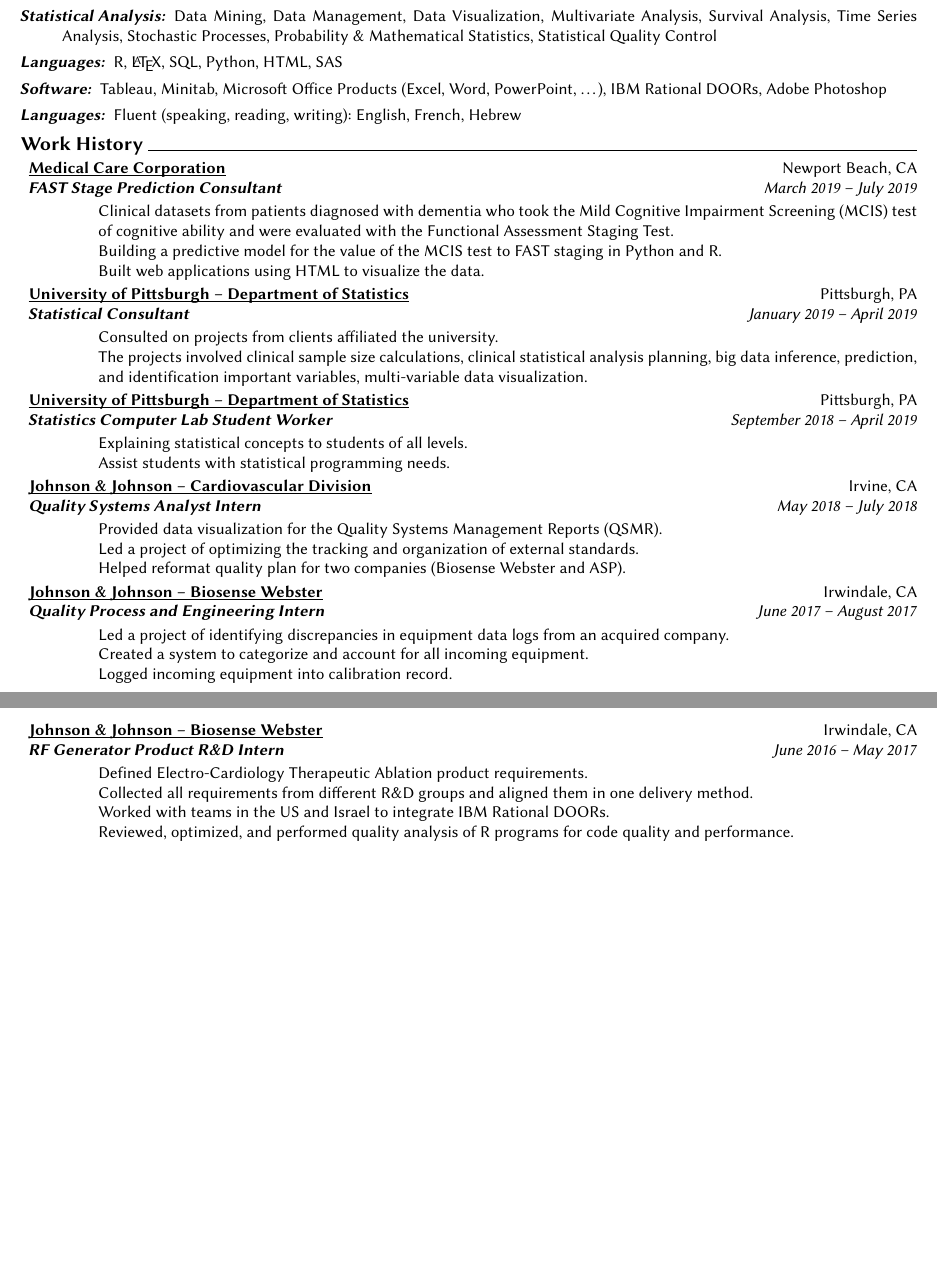
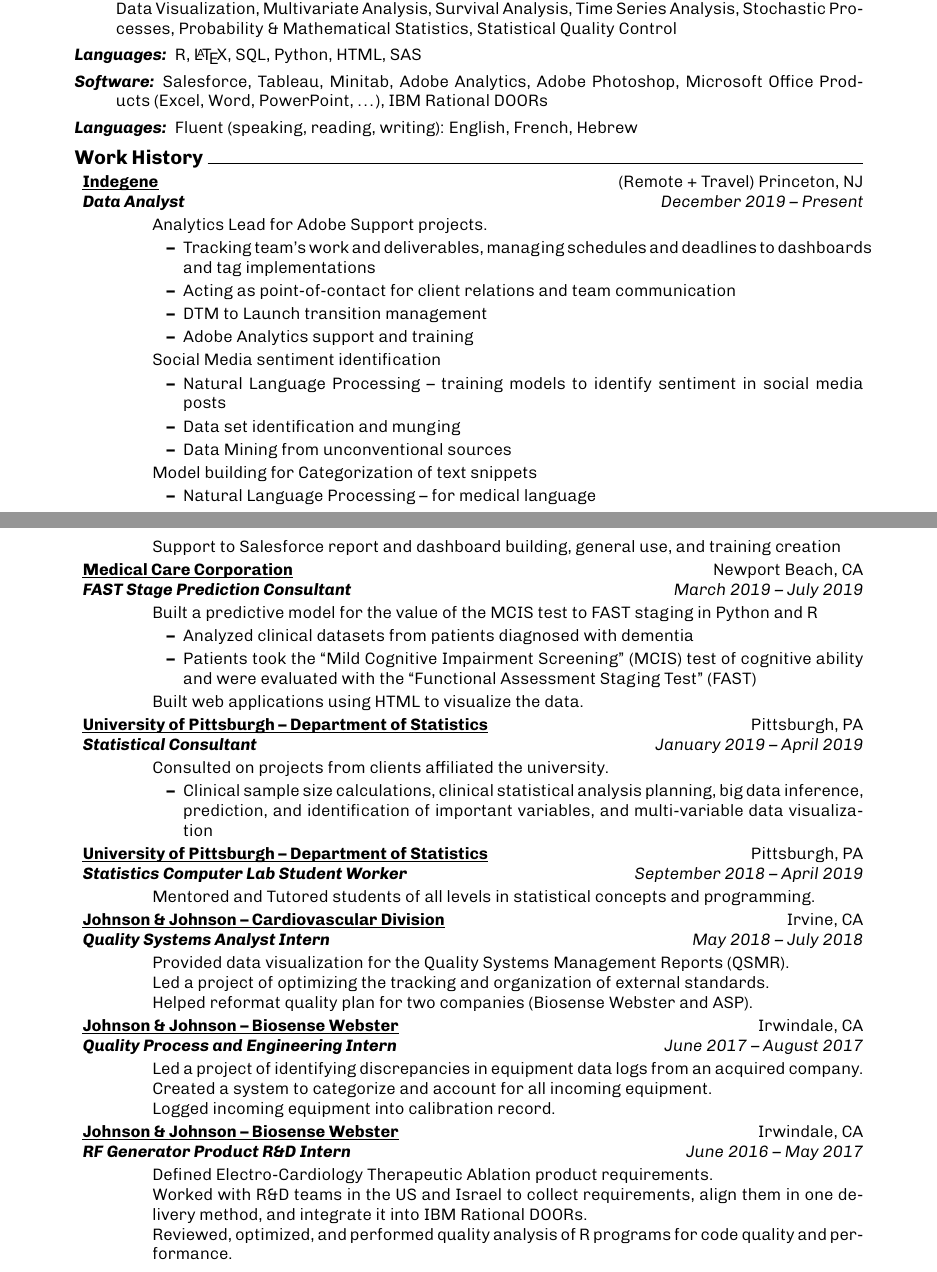
Before and after one commit to ShakedElisha/Resume, a LaTeX CV (Shaked Elisha - Resume.tex): two parts of pages 1 and 2 of 2, joined at a grey line, cut so that both start at the same text, the shorter picture padded with empty space. Compiled offline with pdfLaTeX.

Commit message:
updated resume

```diff
--- a/Shaked Elisha - Resume.tex
+++ b/Shaked Elisha - Resume.tex
@@ -2,8 +2,8 @@
 
 \usepackage[utf8]{inputenc}
 \usepackage[T1]{fontenc}
-\usepackage{libertine}
-\usepackage[letterpaper,margin=0.5in]{geometry}
+\usepackage[familydefault,light]{Chivo}
+\usepackage[letterpaper,margin=0.95in]{geometry}
 \usepackage{titlesec}
 \usepackage{enumitem}
 \usepackage[pdftex]{hyperref}
@@ -31,7 +33,7 @@
 
 \renewcommand*\familydefault{\sfdefault}
 
-\newcommand{\CustomSummary}{With experience in statistical planning, data analysis, and consulting.}
+\newcommand{\CustomSummary}{Experience in statistical planning, data analysis, and consulting.}
 
 \begin{document}
 
@@ -68,33 +70,59 @@
 
 	\sectionHead{Technical Skills}
 	\begin{description}[topsep=3pt, itemsep=0pt]%[topsep=\topsep]
-		\item[\textbf{Statistical Analysis:}] Data Mining, Data Management, Data Visualization, Multivariate Analysis, Survival Analysis, Time Series Analysis, Stochastic Processes, Probability \& Mathematical Statistics, Statistical Quality Control
+		\item[\textbf{Statistical Analysis:}] Data Mining, Data Munging, Data Management, Natural Language Processing, Data Visualization, Multivariate Analysis, Survival Analysis, Time Series Analysis, Stochastic Processes, Probability \& Mathematical Statistics, Statistical Quality Control
 		\item[\textbf{Languages:}] R, \LaTeX, SQL, Python, HTML, SAS
-		\item[\textbf{Software:}] Tableau, Minitab, Microsoft Office Products (Excel, Word, PowerPoint, \ldots), IBM Rational DOORs, Adobe Photoshop
+		\item[\textbf{Software:}] Salesforce, Tableau, Minitab, Adobe Analytics, Adobe Photoshop, Microsoft Office Products (Excel, Word, PowerPoint, \ldots), IBM Rational DOORs
 		\item[\textbf{Languages:}] Fluent (speaking, reading, writing): English, French, Hebrew
 	\end{description}
 
 	%\vspace{-1ex}
 	\sectionHead{Work History}
 	\begin{description}[noitemsep]
+		\item \textbf{\ul{Indegene}} \hfill (Remote + Travel) Princeton, NJ
+		\item {\textit{\textbf{Data Analyst} \hfill December 2019 -- Present}}
+		\begin{itemize}[noitemsep]
+			\item Analytics Lead for Adobe Support projects.
+			\begin{itemize}
+				\item Tracking team’s work and deliverables, managing schedules and deadlines to dashboards and tag implementations
+				\item Acting as point-of-contact for client relations and team communication
+				\item DTM to Launch transition management
+				\item Adobe Analytics support and training
+			\end{itemize}
+			\item Social Media sentiment identification
+			\begin{itemize}
+				\item Natural Language Processing – training models to identify sentiment in social media posts
+				\item Data set identification and munging
+				\item Data Mining from unconventional sources
+			\end{itemize}
+			\item Model building for Categorization of text snippets
+			\begin{itemize}
+				\item Natural Language Processing – for medical language
+			\end{itemize}
+			\item Support to Salesforce report and dashboard building, general use, and training creation
+		\end{itemize}
 		\item \textbf{\ul{Medical Care Corporation}} \hfill Newport Beach, CA
 		\item {\textit{\textbf{FAST Stage Prediction Consultant} \hfill March 2019 -- July 2019}}
 		\begin{itemize}[noitemsep]
-			\item Clinical datasets from patients diagnosed with dementia who took the Mild Cognitive Impairment Screening (MCIS) test of cognitive ability and were evaluated with the Functional Assessment Staging Test.
-			\item Building a predictive model for the value of the MCIS test to FAST staging in Python and R.
+			\item Built a predictive model for the value of the MCIS test to FAST staging in Python and R
+			\begin{itemize}
+				\item Analyzed clinical datasets from patients diagnosed with dementia
+				\item Patients took the ``Mild Cognitive Impairment Screening'' (MCIS) test of cognitive ability and were evaluated with the ``Functional Assessment Staging Test'' (FAST)
+			\end{itemize}
 			\item Built web applications using HTML to visualize the data.
 		\end{itemize}
 		\item \textbf{\ul{University of Pittsburgh -- Department of Statistics}} \hfill Pittsburgh, PA
 		\item {\textit{\textbf{Statistical Consultant} \hfill January 2019 -- April 2019}}
 		\begin{itemize}[noitemsep]
 			\item Consulted on projects from clients affiliated the university.
-			\item The projects involved clinical sample size calculations, clinical statistical analysis planning, big data inference, prediction, and identification important variables, multi-variable data visualization.
+			\begin{itemize}
+				\item Clinical sample size calculations, clinical statistical analysis planning, big data inference, prediction, and identification of important variables, and multi-variable data visualization
+			\end{itemize}
 		\end{itemize}
 		\item \textbf{\ul{University of Pittsburgh -- Department of Statistics}} \hfill Pittsburgh, PA
 		\item {\textit{\textbf{Statistics Computer Lab Student Worker} \hfill September 2018 -- April 2019}}
 		\begin{itemize}[noitemsep]
-			\item Explaining statistical concepts to students of all levels.
-			\item Assist students with statistical programming needs.
+			\item Mentored and Tutored students of all levels in statistical concepts and programming.
 		\end{itemize}
 		\item \textbf{\ul{Johnson \& Johnson -- Cardiovascular Division}} \hfill Irvine, CA
 		\item \textit{\textbf{Quality Systems Analyst Intern} \hfill May 2018 -- July 2018}
@@ -115,8 +142,7 @@
 		\item \textit{\textbf{RF Generator Product R\&D Intern} \hfill June 2016 -- May 2017}
 		\begin{itemize}[noitemsep]
 			\item Defined Electro-Cardiology Therapeutic Ablation product requirements.
-			\item Collected all requirements from different R\&D groups and aligned them in one delivery method.
-			\item Worked with teams in the US and Israel to integrate IBM Rational DOORs.
+			\item Worked with R\&D teams in the US and Israel to collect requirements, align them in one delivery method, and integrate it into IBM Rational DOORs.
 			\item Reviewed, optimized, and performed quality analysis of R programs for code quality and performance.
 		\end{itemize}
 	\end{description}
```
Also changed, not shown: Shaked Elisha - Resume.pdf, Shaked Elisha - Resume.tex (7 more changed lines), 2 other files.
